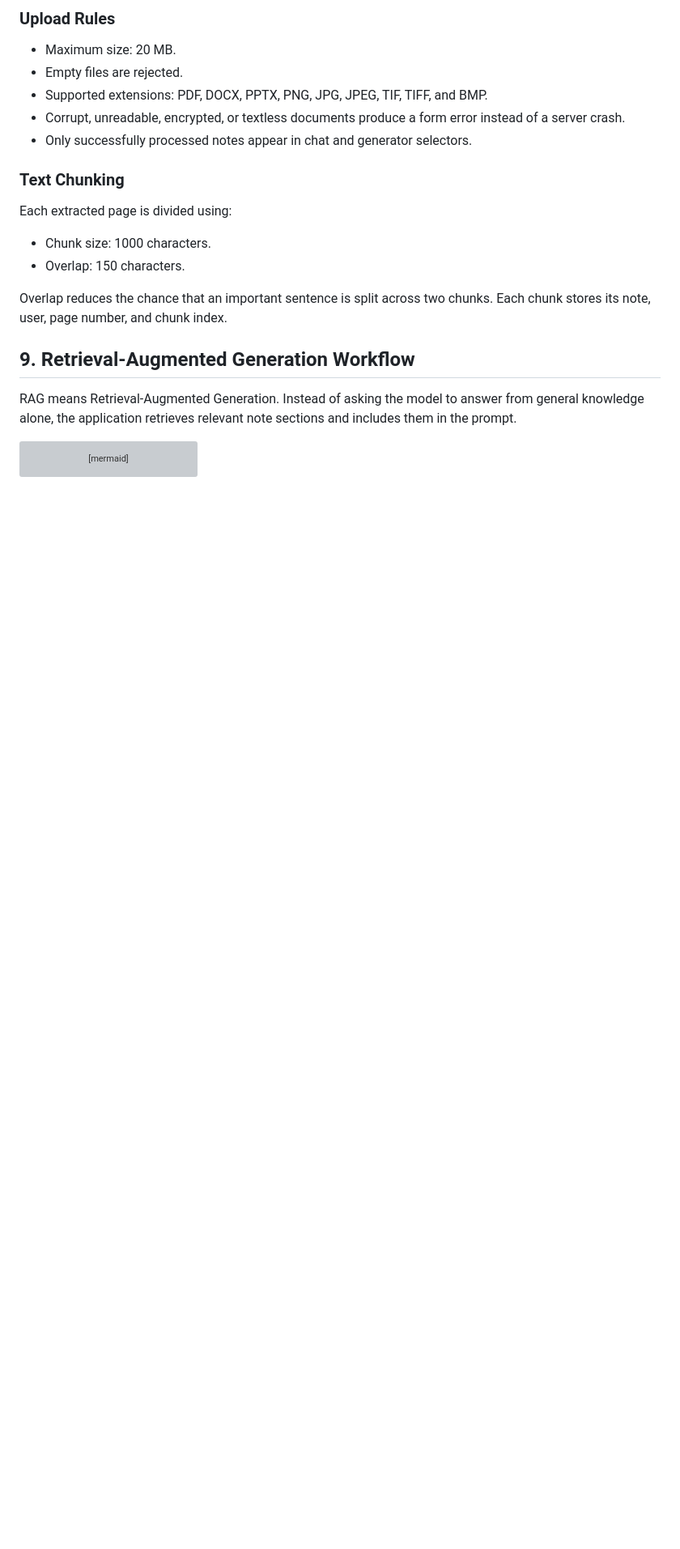
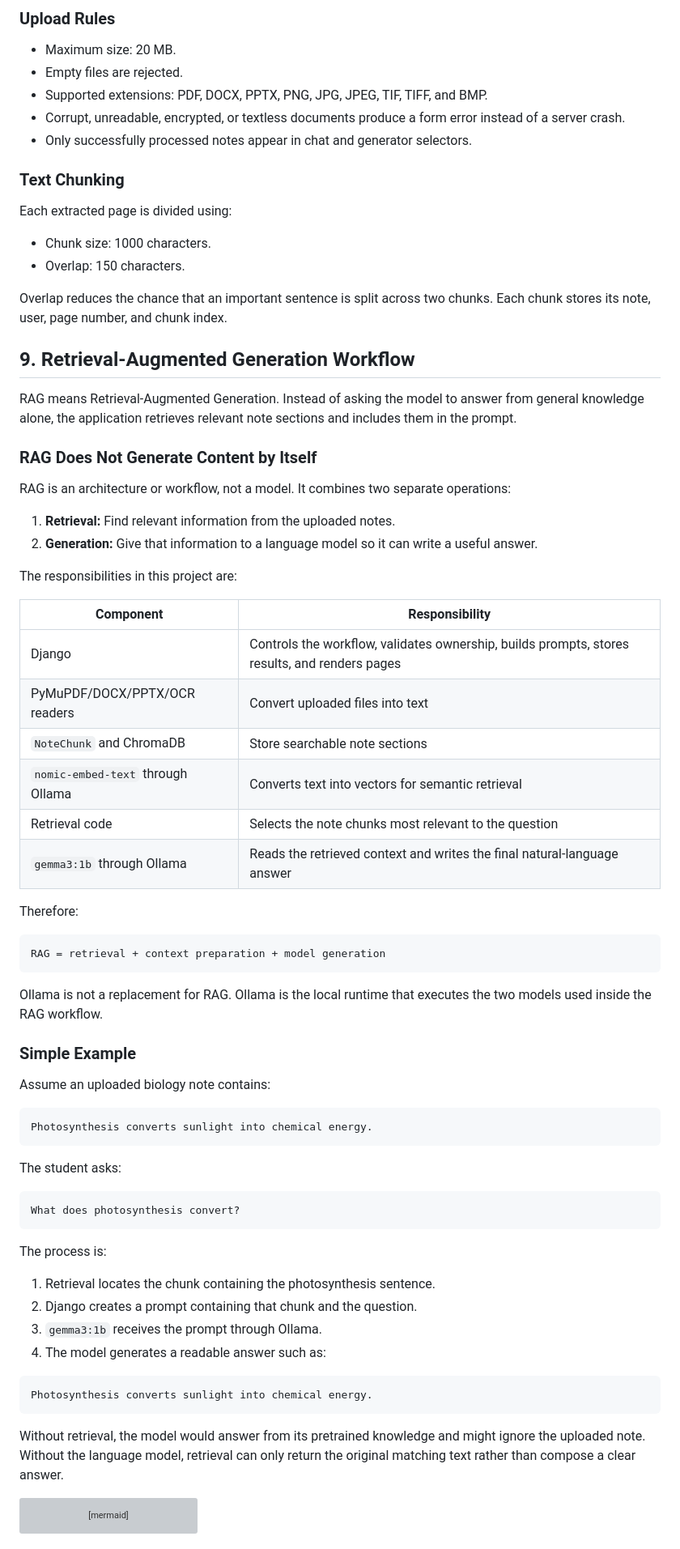
Before and after one commit to Sambhram-Gaonkar/AIStudyBuddy, a Markdown page: PROJECT_WORKING.md, the part around one of its changes. Shown at 81% size. GitHub-like rendering; blank space fills up the shorter version; grey boxes are pictures that could not be loaded.

Commit message:
Explain RAG and Ollama responsibilities

````diff
--- a/PROJECT_WORKING.md
+++ b/PROJECT_WORKING.md
@@ -199,6 +199,59 @@ Overlap reduces the chance that an important sentence is split across two chunks
 
 RAG means Retrieval-Augmented Generation. Instead of asking the model to answer from general knowledge alone, the application retrieves relevant note sections and includes them in the prompt.
 
+### RAG Does Not Generate Content by Itself
+
+RAG is an architecture or workflow, not a model. It combines two separate operations:
+
+1. **Retrieval:** Find relevant information from the uploaded notes.
+2. **Generation:** Give that information to a language model so it can write a useful answer.
+
+The responsibilities in this project are:
+
+| Component | Responsibility |
+|---|---|
+| Django | Controls the workflow, validates ownership, builds prompts, stores results, and renders pages |
+| PyMuPDF/DOCX/PPTX/OCR readers | Convert uploaded files into text |
+| `NoteChunk` and ChromaDB | Store searchable note sections |
+| `nomic-embed-text` through Ollama | Converts text into vectors for semantic retrieval |
+| Retrieval code | Selects the note chunks most relevant to the question |
+| `gemma3:1b` through Ollama | Reads the retrieved context and writes the final natural-language answer |
+
+Therefore:
+
+```text
+RAG = retrieval + context preparation + model generation
+```
+
+Ollama is not a replacement for RAG. Ollama is the local runtime that executes the two models used inside the RAG workflow.
+
+### Simple Example
+
+Assume an uploaded biology note contains:
+
+```text
+Photosynthesis converts sunlight into chemical energy.
+```
+
+The student asks:
+
+```text
+What does photosynthesis convert?
+```
+
+The process is:
+
+1. Retrieval locates the chunk containing the photosynthesis sentence.
+2. Django creates a prompt containing that chunk and the question.
+3. `gemma3:1b` receives the prompt through Ollama.
+4. The model generates a readable answer such as:
+
+```text
+Photosynthesis converts sunlight into chemical energy.
+```
+
+Without retrieval, the model would answer from its pretrained knowledge and might ignore the uploaded note. Without the language model, retrieval can only return the original matching text rather than compose a clear answer.
+
 ```mermaid
 sequenceDiagram
     participant U as User
````
Also changed, not shown: other parts of PROJECT_WORKING.md (+79 -0 lines), ai_study_buddy_agent_docs/08_PROGRESS_LOG.md (+1 -1 lines).
